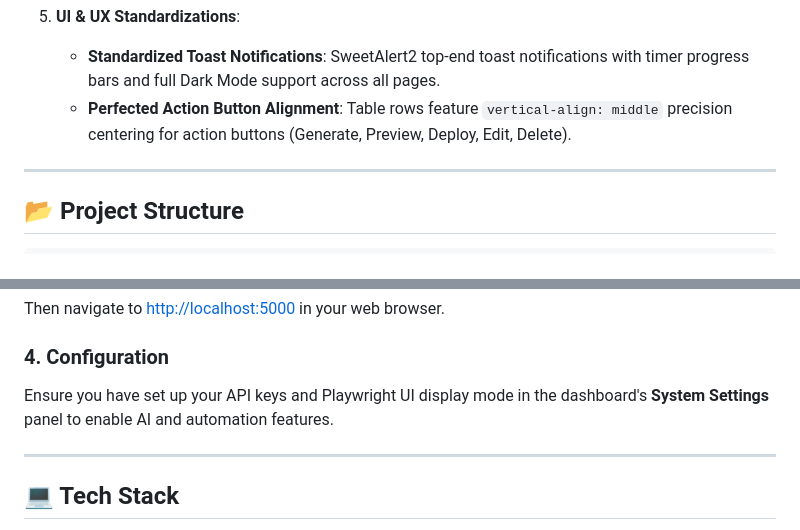
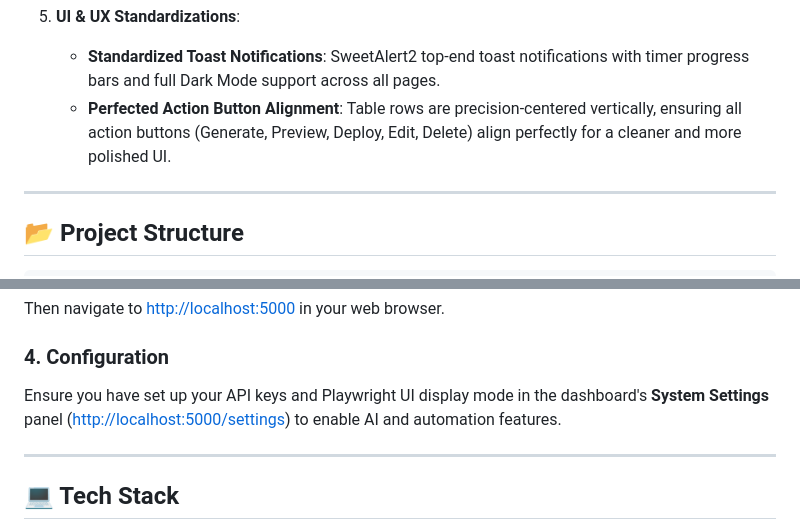
Before and after one commit to minhphong2311/ABCMS, a Markdown page: README.md, 2 parts joined by grey strips. Rendered like a GitHub page.

Commit message:
Add settings URL and refine UI feature text

```diff
--- a/README.md
+++ b/README.md
@@ -31,7 +31,7 @@ It helps developers preview designs and automatically push source code from thei
 
 5. **UI & UX Standardizations**:
    - **Standardized Toast Notifications**: SweetAlert2 top-end toast notifications with timer progress bars and full Dark Mode support across all pages.
-   - **Perfected Action Button Alignment**: Table rows feature `vertical-align: middle` precision centering for action buttons (Generate, Preview, Deploy, Edit, Delete).
+   - **Perfected Action Button Alignment**: Table rows are precision-centered vertically, ensuring all action buttons (Generate, Preview, Deploy, Edit, Delete) align perfectly for a cleaner and more polished UI.
 
 ---
 
@@ -79,7 +79,7 @@ python app.py
 Then navigate to [http://localhost:5000](http://localhost:5000) in your web browser.
 
 ### 4. Configuration
-Ensure you have set up your API keys and Playwright UI display mode in the dashboard's **System Settings** panel to enable AI and automation features.
+Ensure you have set up your API keys and Playwright UI display mode in the dashboard's **System Settings** panel ([http://localhost:5000/settings](http://localhost:5000/settings)) to enable AI and automation features.
 
 ---
 
```
